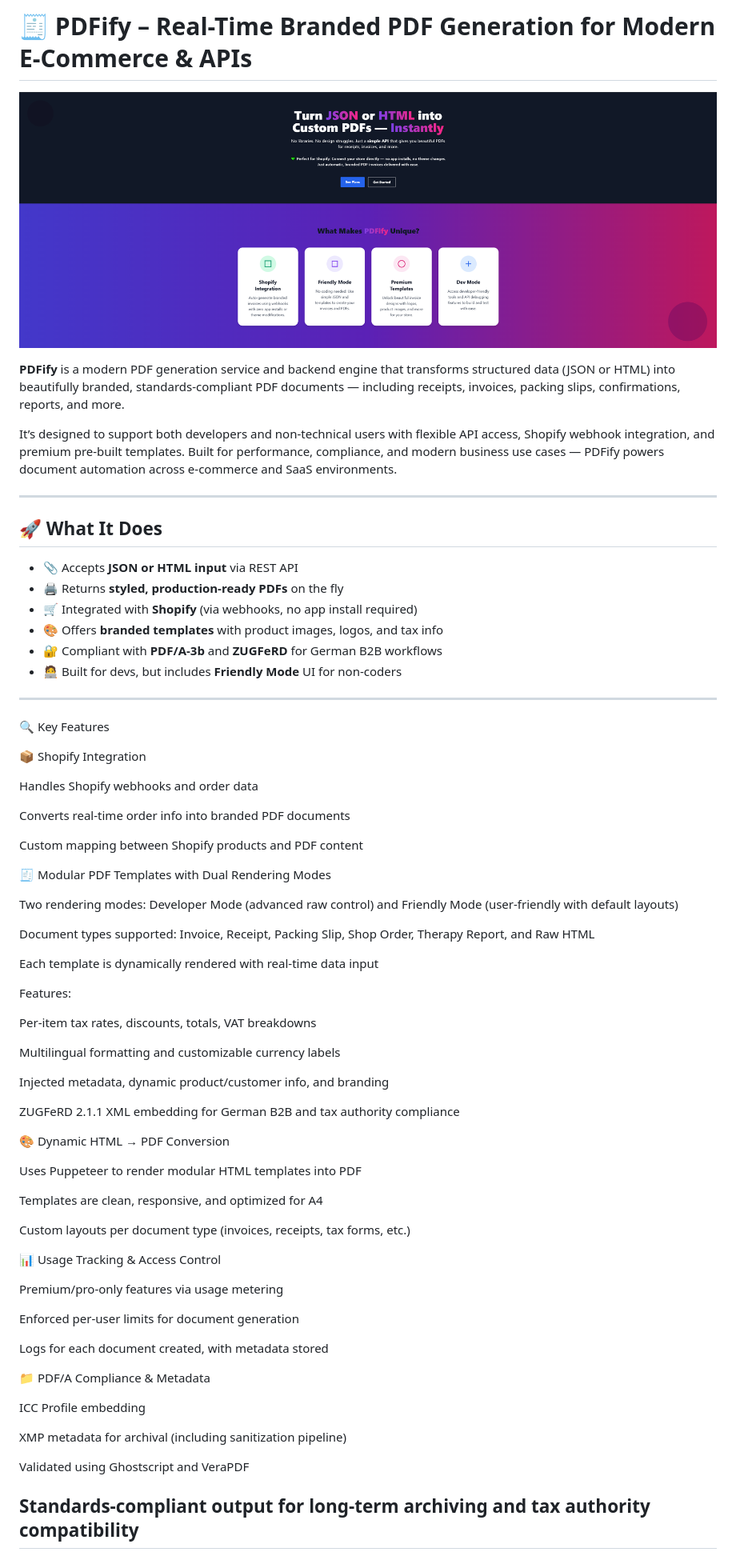
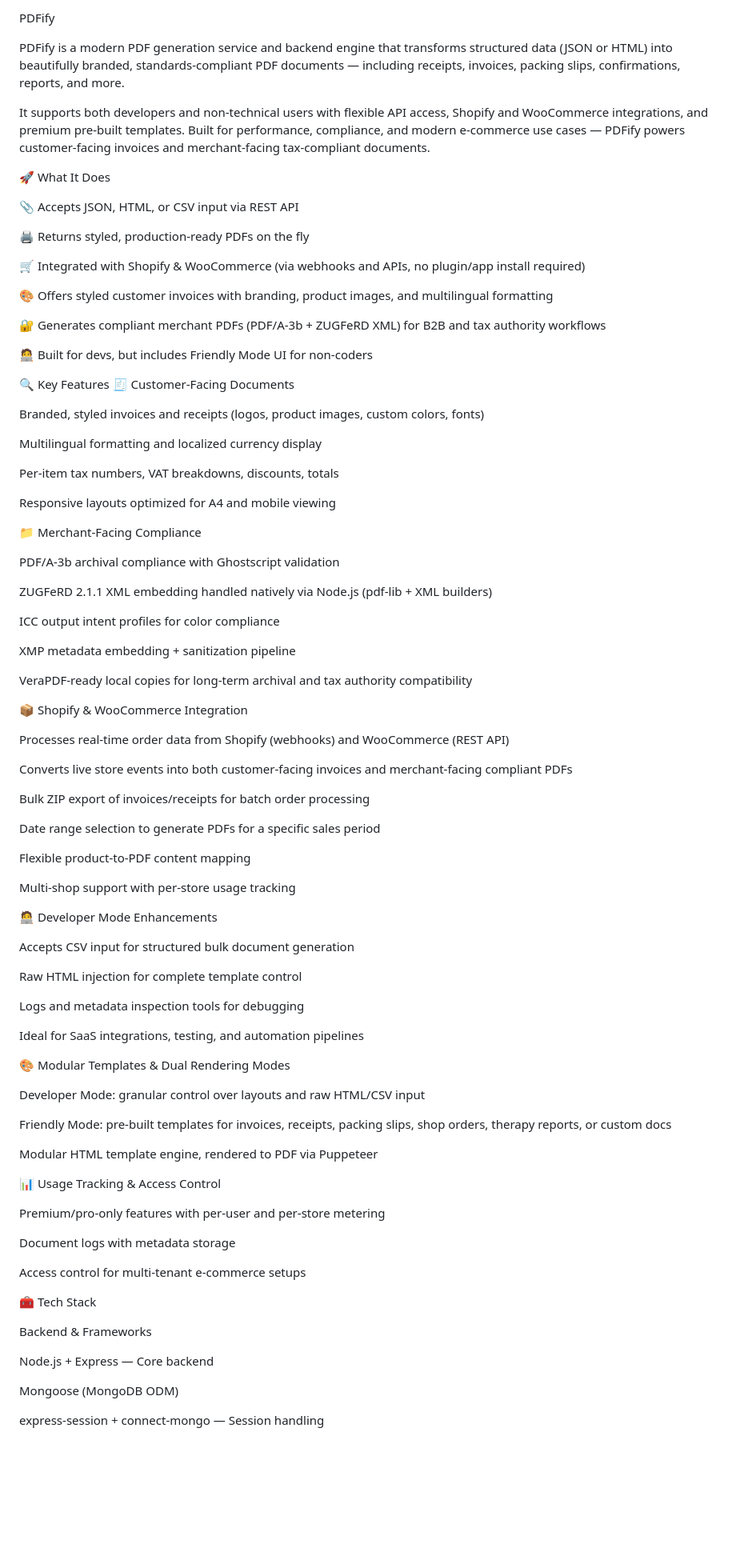
Before and after one commit to Lydia554/PDFify, a Markdown page: README.md, the part around one of its changes. Shown at 80% size. GitHub-like rendering; blank space fills up the shorter version.

```diff
--- a/README.md
+++ b/README.md
@@ -1,76 +1,93 @@
-# 🧾 PDFify – Real-Time Branded PDF Generation for Modern E-Commerce & APIs
+PDFify
 
-![PDFify](./assets/pdfify.png)
+PDFify is a modern PDF generation service and backend engine that transforms structured data (JSON or HTML) into beautifully branded, standards-compliant PDF documents — including receipts, invoices, packing slips, confirmations, reports, and more.
 
-**PDFify** is a modern PDF generation service and backend engine that transforms structured data (JSON or HTML) into beautifully branded, standards-compliant PDF documents — including receipts, invoices, packing slips, confirmations, reports, and more.
+It supports both developers and non-technical users with flexible API access, Shopify and WooCommerce integrations, and premium pre-built templates. Built for performance, compliance, and modern e-commerce use cases — PDFify powers customer-facing invoices and merchant-facing tax-compliant documents.
 
-It’s designed to support both developers and non-technical users with flexible API access, Shopify webhook integration, and premium pre-built templates. Built for performance, compliance, and modern business use cases — PDFify powers document automation across e-commerce and SaaS environments.
+🚀 What It Does
 
----
+📎 Accepts JSON, HTML, or CSV input via REST API
 
-## 🚀 What It Does
+🖨️ Returns styled, production-ready PDFs on the fly
 
-- 📎 Accepts **JSON or HTML input** via REST API
-- 🖨️ Returns **styled, production-ready PDFs** on the fly
-- 🛒 Integrated with **Shopify** (via webhooks, no app install required)
-- 🎨 Offers **branded templates** with product images, logos, and tax info
-- 🔐 Compliant with **PDF/A-3b** and **ZUGFeRD** for German B2B workflows
-- 🧑‍💻 Built for devs, but includes **Friendly Mode** UI for non-coders
+🛒 Integrated with Shopify & WooCommerce (via webhooks and APIs, no plugin/app install required)
 
----
+🎨 Offers styled customer invoices with branding, product images, and multilingual formatting
+
+🔐 Generates compliant merchant PDFs (PDF/A-3b + ZUGFeRD XML) for B2B and tax authority workflows
+
+🧑‍💻 Built for devs, but includes Friendly Mode UI for non-coders
 
 🔍 Key Features
+🧾 Customer-Facing Documents
 
-📦 Shopify Integration
+Branded, styled invoices and receipts (logos, product images, custom colors, fonts)
 
-Handles Shopify webhooks and order data
+Multilingual formatting and localized currency display
 
-Converts real-time order info into branded PDF documents
+Per-item tax numbers, VAT breakdowns, discounts, totals
 
-Custom mapping between Shopify products and PDF content
+Responsive layouts optimized for A4 and mobile viewing
 
-🧾 Modular PDF Templates with Dual Rendering Modes
+📁 Merchant-Facing Compliance
 
-Two rendering modes: Developer Mode (advanced raw control) and Friendly Mode (user-friendly with default layouts)
+PDF/A-3b archival compliance with Ghostscript validation
 
-Document types supported: Invoice, Receipt, Packing Slip, Shop Order, Therapy Report, and Raw HTML
+ZUGFeRD 2.1.1 XML embedding handled natively via Node.js (pdf-lib + XML builders)
 
-Each template is dynamically rendered with real-time data input
+ICC output intent profiles for color compliance
 
-Features:
+XMP metadata embedding + sanitization pipeline
 
-Per-item tax rates, discounts, totals, VAT breakdowns
+VeraPDF-ready local copies for long-term archival and tax authority compatibility
 
-Multilingual formatting and customizable currency labels
+📦 Shopify & WooCommerce Integration
 
-Injected metadata, dynamic product/customer info, and branding
+Processes real-time order data from Shopify (webhooks) and WooCommerce (REST API)
 
-ZUGFeRD 2.1.1 XML embedding for German B2B and tax authority compliance
+Converts live store events into both customer-facing invoices and merchant-facing compliant PDFs
 
-🎨 Dynamic HTML → PDF Conversion
+Bulk ZIP export of invoices/receipts for batch order processing
 
-Uses Puppeteer to render modular HTML templates into PDF
+Date range selection to generate PDFs for a specific sales period
 
-Templates are clean, responsive, and optimized for A4
+Flexible product-to-PDF content mapping
 
-Custom layouts per document type (invoices, receipts, tax forms, etc.)
+Multi-shop support with per-store usage tracking
+
+🧑‍💻 Developer Mode Enhancements
+
+Accepts CSV input for structured bulk document generation
+
+Raw HTML injection for complete template control
+
+Logs and metadata inspection tools for debugging
+
+Ideal for SaaS integrations, testing, and automation pipelines
+
+🎨 Modular Templates & Dual Rendering Modes
+
+Developer Mode: granular control over layouts and raw HTML/CSV input
+
+Friendly Mode: pre-built templates for invoices, receipts, packing slips, shop orders, therapy reports, or custom docs
+
+Modular HTML template engine, rendered to PDF via Puppeteer
 
 📊 Usage Tracking & Access Control
 
-Premium/pro-only features via usage metering
+Premium/pro-only features with per-user and per-store metering
 
-Enforced per-user limits for document generation
+Document logs with metadata storage
 
-Logs for each document created, with metadata stored
+Access control for multi-tenant e-commerce setups
 
-📁 PDF/A Compliance & Metadata
+🧰 Tech Stack
 
-ICC Profile embedding
+Backend & Frameworks
 
-XMP metadata for archival (including sanitization pipeline)
+Node.js + Express — Core backend
 
-Validated using Ghostscript and VeraPDF
+Mongoose (MongoDB ODM)
 
-Standards-compliant output for long-term archiving and tax authority compatibility
----
+express-session + connect-mongo — Session handling
 
```
Also changed, not shown: other parts of README.md (+38 -29 lines).
